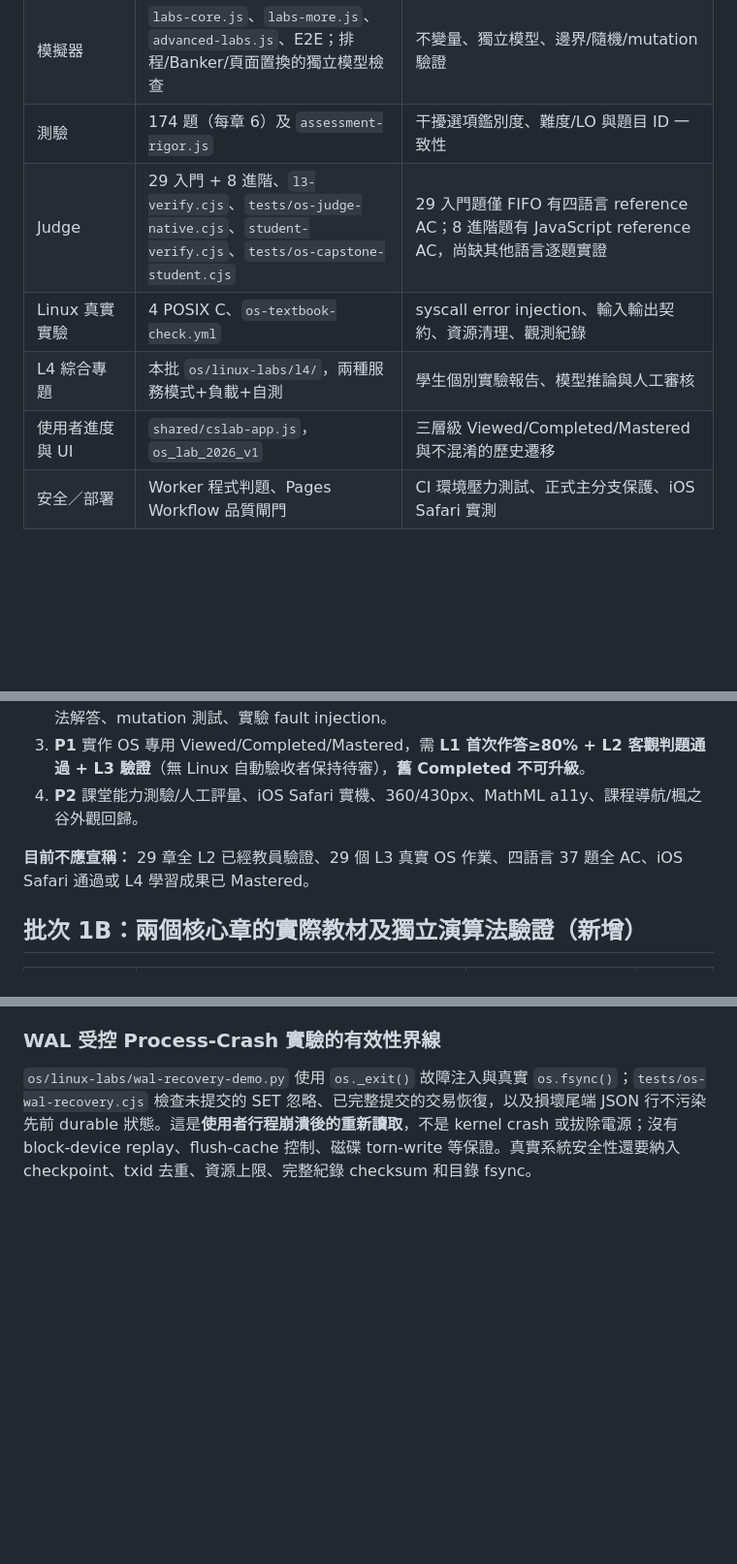
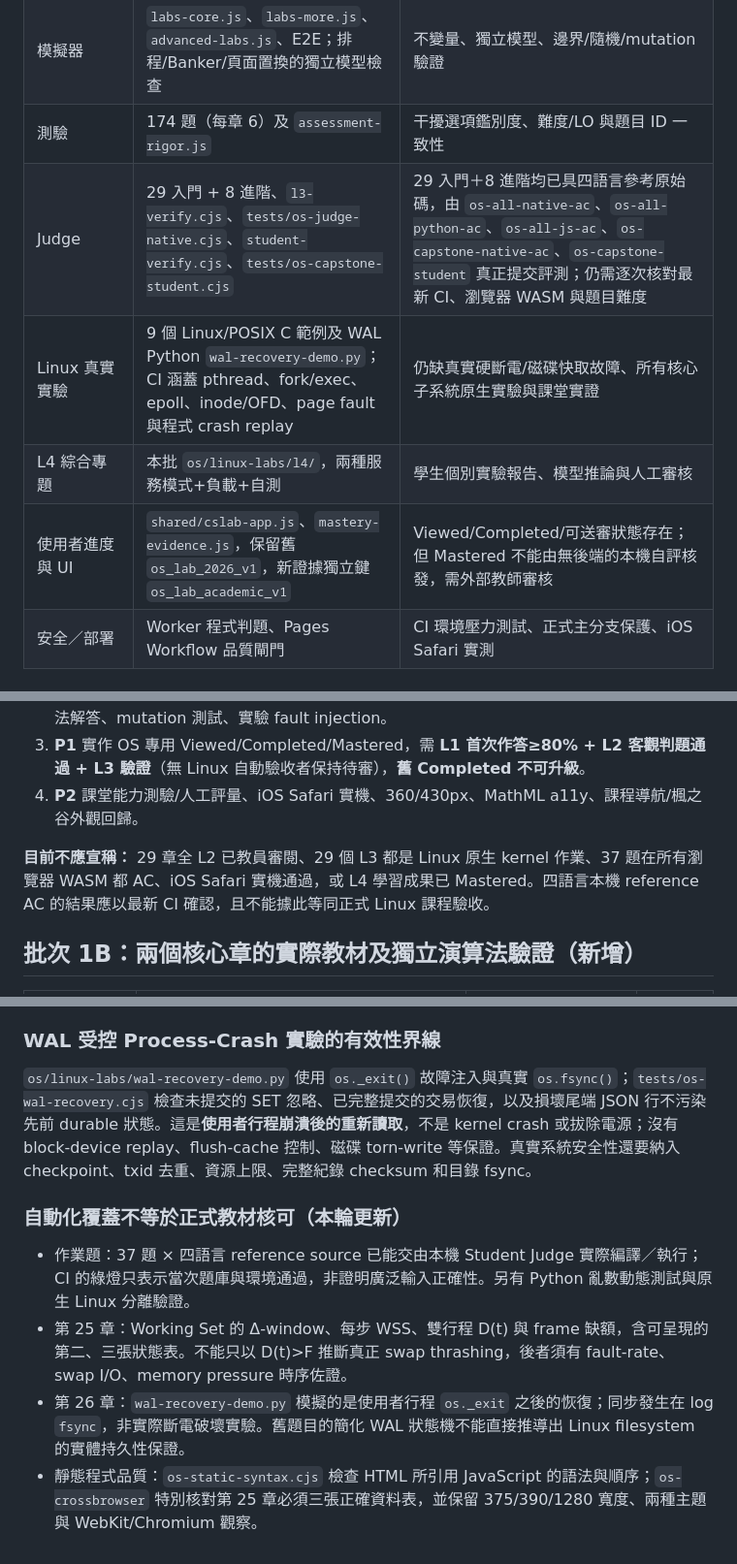
Before and after one commit to duicn187532/os-lab, a Markdown page: os/ACADEMIC-AUDIT.md, 3 parts joined by grey strips. Shown at 97% size. Rendered like a GitHub page; blank space fills up the shorter version.

Commit message:
docs(os): reconcile academic audit with actual 37x4 source AC and real Linux/WAL evidence

```diff
--- a/os/ACADEMIC-AUDIT.md
+++ b/os/ACADEMIC-AUDIT.md
@@ -58,10 +58,10 @@
 | 數學式語意 | 27 張公式卡、每章 MathML、`tests/os-textbook-review.cjs` | 單位/前提/代入/模型假設、MathML structure 的人工比對 |
 | 模擬器 | `labs-core.js`、`labs-more.js`、`advanced-labs.js`、E2E；排程/Banker/頁面置換的獨立模型檢查 | 不變量、獨立模型、邊界/隨機/mutation 驗證 |
 | 測驗 | 174 題（每章 6）及 `assessment-rigor.js` | 干擾選項鑑別度、難度/LO 與題目 ID 一致性 |
-| Judge | 29 入門 + 8 進階、`l3-verify.cjs`、`tests/os-judge-native.cjs`、`student-verify.cjs`、`tests/os-capstone-student.cjs` | 29 入門題僅 FIFO 有四語言 reference AC；8 進階題有 JavaScript reference AC，尚缺其他語言逐題實證 |
-| Linux 真實實驗 | 4 POSIX C、`os-textbook-check.yml` | syscall error injection、輸入輸出契約、資源清理、觀測紀錄 |
+| Judge | 29 入門 + 8 進階、`l3-verify.cjs`、`tests/os-judge-native.cjs`、`student-verify.cjs`、`tests/os-capstone-student.cjs` | 29 入門＋8 進階均已具四語言參考原始碼，由 `os-all-native-ac`、`os-all-python-ac`、`os-all-js-ac`、`os-capstone-native-ac`、`os-capstone-student` 真正提交評測；仍需逐次核對最新 CI、瀏覽器 WASM 與題目難度 |
+| Linux 真實實驗 | 9 個 Linux/POSIX C 範例及 WAL Python `wal-recovery-demo.py`；CI 涵蓋 pthread、fork/exec、epoll、inode/OFD、page fault 與程式 crash replay | 仍缺真實硬斷電/磁碟快取故障、所有核心子系統原生實驗與課堂實證 |
 | L4 綜合專題 | 本批 `os/linux-labs/l4/`，兩種服務模式+負載+自測 | 學生個別實驗報告、模型推論與人工審核 |
-| 使用者進度與 UI | `shared/cslab-app.js`，`os_lab_2026_v1` | 三層級 Viewed/Completed/Mastered 與不混淆的歷史遷移 |
+| 使用者進度與 UI | `shared/cslab-app.js`、`mastery-evidence.js`，保留舊 `os_lab_2026_v1`，新證據獨立鍵 `os_lab_academic_v1` | Viewed/Completed/可送審狀態存在；但 Mastered 不能由無後端的本機自評核發，需外部教師審核 |
 | 安全／部署 | Worker 程式判題、Pages Workflow 品質閘門 | CI 環境壓力測試、正式主分支保護、iOS Safari 實測 |
 
 ## CS2023 Operating Systems Knowledge Area 對照
@@ -94,7 +94,7 @@
 3. **P1** 實作 OS 專用 Viewed/Completed/Mastered，需 **L1 首次作答≥80% + L2 客觀判題通過 + L3 驗證**（無 Linux 自動驗收者保持待審），**舊 Completed 不可升級**。
 4. **P2** 課堂能力測驗/人工評量、iOS Safari 實機、360/430px、MathML a11y、課程導航/楓之谷外觀回歸。
 
-**目前不應宣稱：** 29 章全 L2 已經教員驗證、29 個 L3 真實 OS 作業、四語言 37 題全 AC、iOS Safari 通過或 L4 學習成果已 Mastered。
+**目前不應宣稱：** 29 章全 L2 已教員審閱、29 個 L3 都是 Linux 原生 kernel 作業、37 題在所有瀏覽器 WASM 都 AC、iOS Safari 實機通過，或 L4 學習成果已 Mastered。四語言本機 reference AC 的結果應以最新 CI 確認，且不能據此等同正式 Linux 課程驗收。
 
 
 ## 批次 1B：兩個核心章的實際教材及獨立演算法驗證（新增）
@@ -116,3 +116,11 @@
 
 ### WAL 受控 Process-Crash 實驗的有效性界線
 `os/linux-labs/wal-recovery-demo.py` 使用 `os._exit()` 故障注入與真實 `os.fsync()`；`tests/os-wal-recovery.cjs` 檢查未提交的 SET 忽略、已完整提交的交易恢復，以及損壞尾端 JSON 行不污染先前 durable 狀態。這是**使用者行程崩潰後的重新讀取**，不是 kernel crash 或拔除電源；沒有 block-device replay、flush-cache 控制、磁碟 torn-write 等保證。真實系統安全性還要納入 checkpoint、txid 去重、資源上限、完整紀錄 checksum 和目錄 fsync。
+
+
+### 自動化覆蓋不等於正式教材核可（本輪更新）
+
+- 作業題：37 題 × 四語言 reference source 已能交由本機 Student Judge 實際編譯／執行；CI 的綠燈只表示當次題庫與環境通過，非證明廣泛輸入正確性。另有 Python 亂數動態測試與原生 Linux 分離驗證。
+- 第 25 章：Working Set 的 Δ-window、每步 WSS、雙行程 D(t) 與 frame 缺額，含可呈現的第二、三張狀態表。不能只以 D(t)>F 推斷真正 swap thrashing，後者須有 fault-rate、swap I/O、memory pressure 時序佐證。
+- 第 26 章：`wal-recovery-demo.py` 模擬的是使用者行程 `os._exit` 之後的恢復；同步發生在 log `fsync`，非實際斷電破壞實驗。舊題目的簡化 WAL 狀態機不能直接推導出 Linux filesystem 的實體持久性保證。
+- 靜態程式品質：`os-static-syntax.cjs` 檢查 HTML 所引用 JavaScript 的語法與順序；`os-crossbrowser` 特別核對第 25 章必須三張正確資料表，並保留 375/390/1280 寬度、兩種主題與 WebKit/Chromium 觀察。
```
